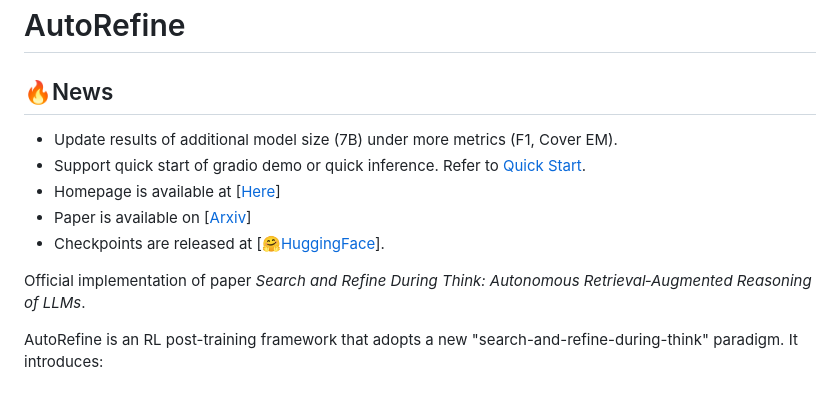
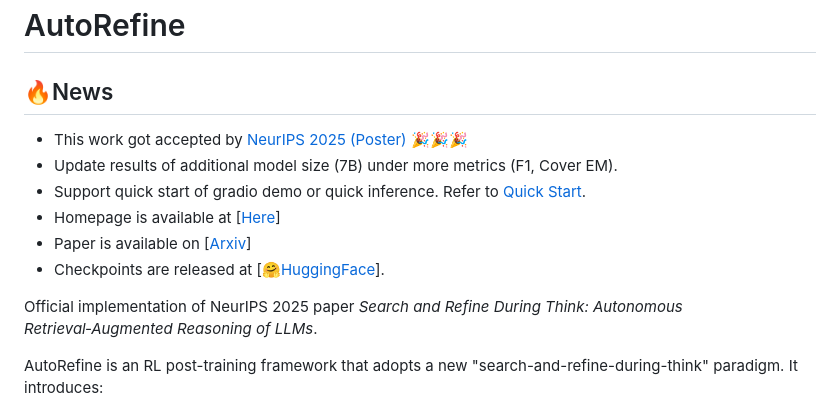
Before and after one commit to syr-cn/AutoRefine, a Markdown page: README.md, the part around the change. GitHub-like rendering.

Commit message:
Revise README for NeurIPS 2025 acceptance and updates
Updated the README to reflect acceptance at NeurIPS 2025 and modified the official paper citation.

```diff
--- a/README.md
+++ b/README.md
@@ -1,7 +1,7 @@
 # AutoRefine
 
 ## 🔥News
-
+- This work got accepted by [NeurIPS 2025 (Poster)](https://neurips.cc/virtual/2025/poster/115806) 🎉🎉🎉
 - Update results of additional model size (7B) under more metrics (F1, Cover EM).
 - Support quick start of gradio demo or quick inference. Refer to [Quick Start](#quick-start).
 - Homepage is available at \[[Here](https://syr-cn.github.io/AutoRefine/)\]
@@ -9,7 +9,7 @@
 - Checkpoints are released at \[[🤗HuggingFace](https://huggingface.co/yrshi/AutoRefine-Qwen2.5-3B-Base)\].
 
 
-Official implementation of paper *Search and Refine During Think: Autonomous Retrieval‑Augmented Reasoning of LLMs*.
+Official implementation of NeurIPS 2025 paper *Search and Refine During Think: Autonomous Retrieval‑Augmented Reasoning of LLMs*.
 
 AutoRefine is an RL post-training framework that adopts a new "search-and-refine-during-think" paradigm. It introduces:
 - explicit **knowledge refinement steps** between successive search calls, enabling the model to iteratively filter, distill, and organize evidence before generating an answer.
```
